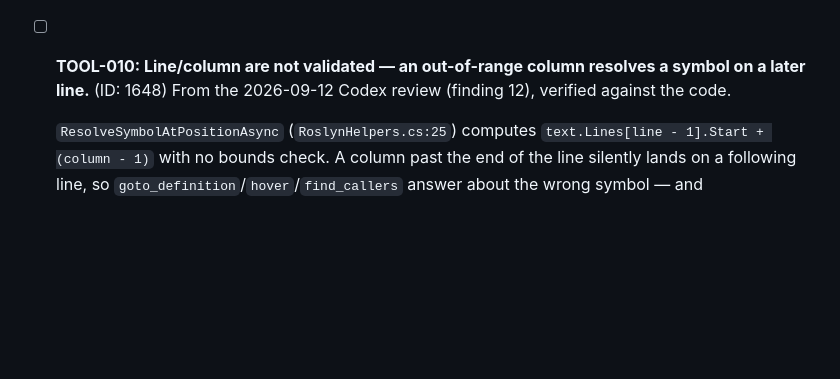
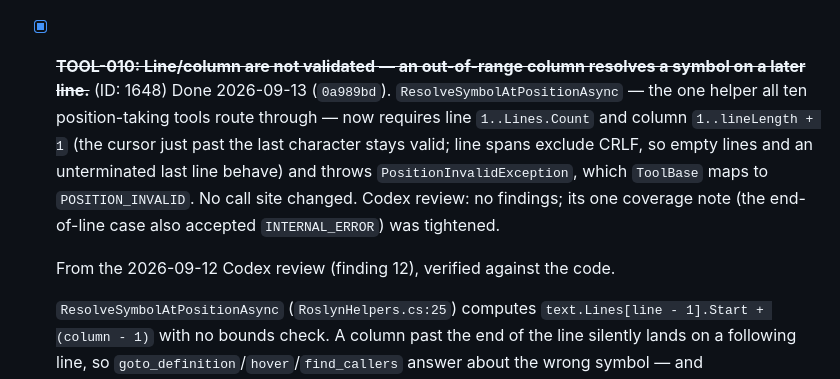
Before and after one commit to MBrekhof/mcpRoslyn, a Markdown page: TODO.md, the part around the change. GitHub-like rendering; blank space fills up the shorter version.

Commit message:
docs: close TOOL-010 (0a989bd)

```diff
--- a/TODO.md
+++ b/TODO.md
@@ -410,7 +410,9 @@ are the pair to do first — together they are "indexed tools can answer wrong,
 
   Fix: de-dup on `SymbolId` + primary declaration file path — the same symbol seen through two compilations shares its source location; two distinct symbols don't. In `ResolveSymbolByIdAsync`, return `AMBIGUOUS_SYMBOL_ID` listing candidate locations when an id resolves to symbols with different source locations.
   Test: fixture with two projects that each declare `Program`.
-- [ ] **TOOL-010: Line/column are not validated — an out-of-range column resolves a symbol on a later line.** (ID: 1648)
+- [x] ~~**TOOL-010: Line/column are not validated — an out-of-range column resolves a symbol on a later line.**~~ (ID: 1648)
+  Done 2026-09-13 (`0a989bd`). `ResolveSymbolAtPositionAsync` — the one helper all ten position-taking tools route through — now requires line `1..Lines.Count` and column `1..lineLength + 1` (the cursor just past the last character stays valid; line spans exclude CRLF, so empty lines and an unterminated last line behave) and throws `PositionInvalidException`, which `ToolBase` maps to `POSITION_INVALID`. No call site changed. Codex review: no findings; its one coverage note (the end-of-line case also accepted `INTERNAL_ERROR`) was tightened.
+
   From the 2026-09-12 Codex review (finding 12), verified against the code.
 
   `ResolveSymbolAtPositionAsync` (`RoslynHelpers.cs:25`) computes `text.Lines[line - 1].Start + (column - 1)` with no bounds check. A column past the end of the line silently lands on a following line, so `goto_definition`/`hover`/`find_callers` answer about the wrong symbol — and `rename_symbol` with `applyEdits=true` renames it. A bad line throws `ArgumentOutOfRangeException`, surfaced as `INTERNAL_ERROR` instead of `POSITION_INVALID` (a code the tools already use). Agents do produce off-by-some columns, so this matters more than it looks.
```
